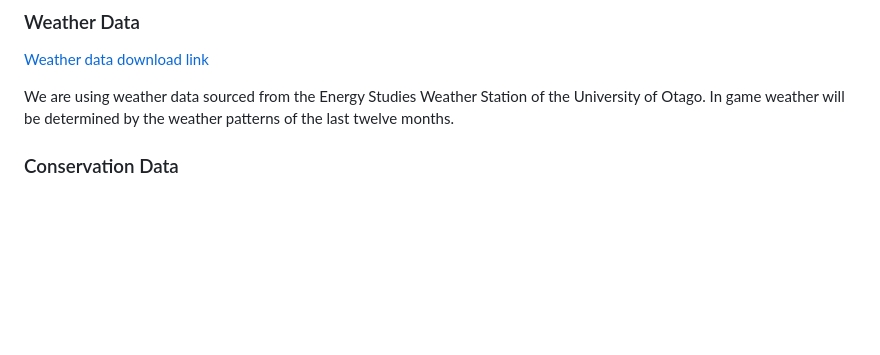
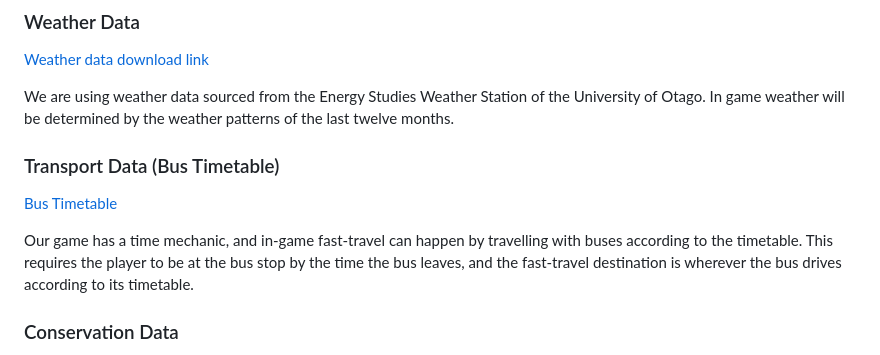
Before and after one commit to 737BassTP/COSC345-Game, a Markdown page: Assignment1.md, the part around the change. GitHub-like rendering; blank space fills up the shorter version.

Commit message:
Update Assignment1.md
Added data set about bus timetables.

```diff
--- a/Assignment1.md
+++ b/Assignment1.md
@@ -57,6 +57,12 @@ The carbohydrate, protein, and fat content of foods will determine the enemy's s
 
 We are using weather data sourced from the Energy Studies Weather Station of the University of Otago.
 In game weather will be determined by the weather patterns of the last twelve months.
+
+### Transport Data (Bus Timetable)
+[Bus Timetable](https://www.orc.govt.nz/public-transport/dunedin-buses/check-your-timetables)
+
+Our game has a time mechanic, and in-game fast-travel can happen by travelling with buses according to the timetable.
+This requires the player to be at the bus stop by the time the bus leaves, and the fast-travel destination is wherever the bus drives according to its timetable.
 
 ### Conservation Data
 Conservation data will be used inside quizzes with the player earning score for each question answered successfully.
```
